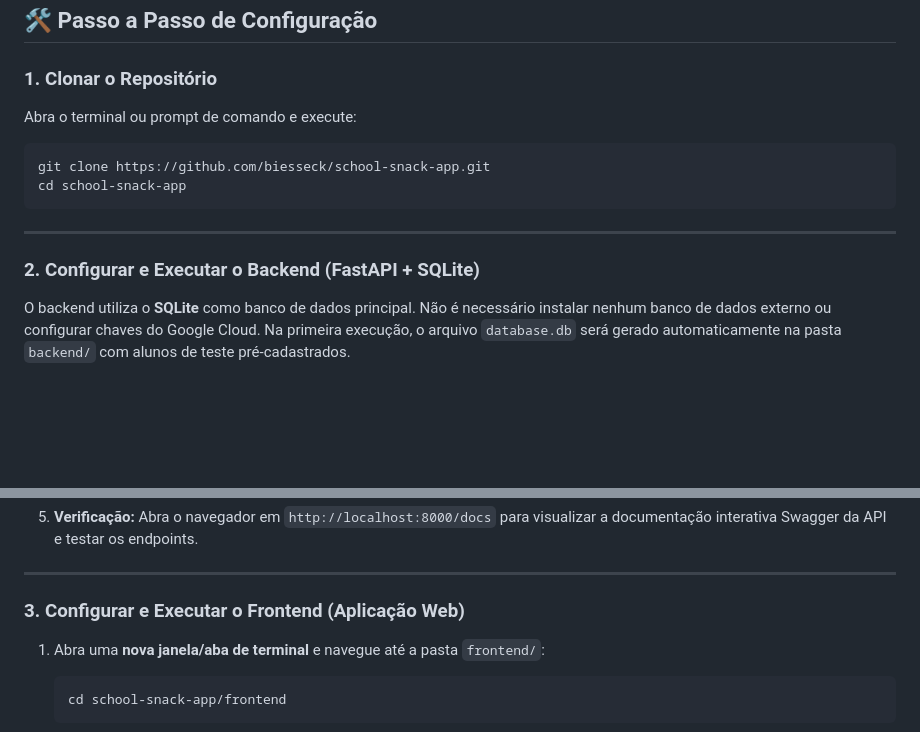
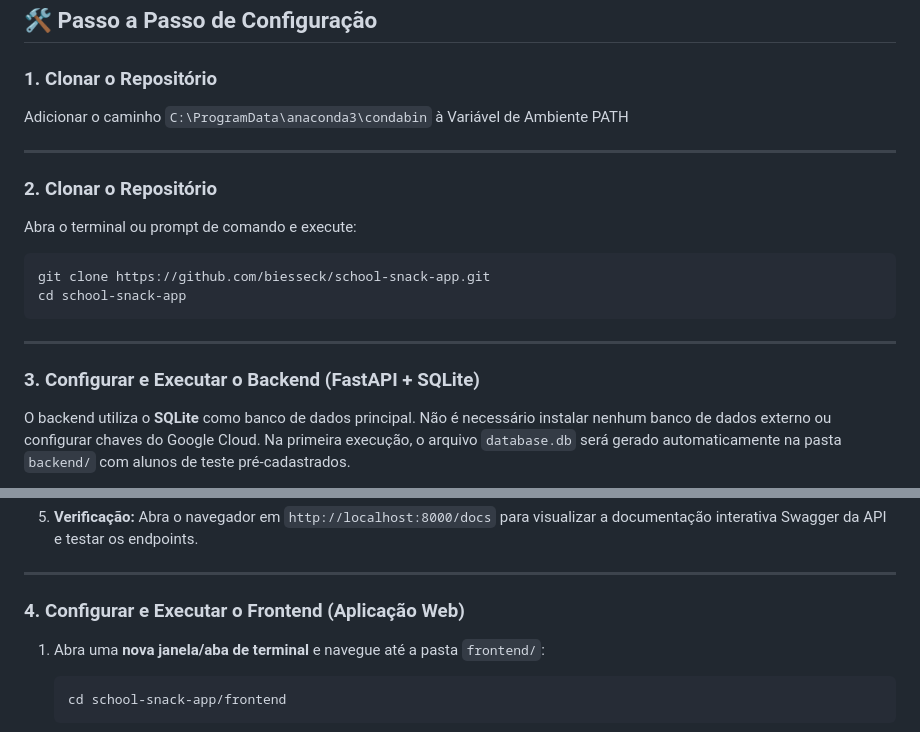
Before and after one commit to biesseck/school-snack-app, a Markdown page: README.md, 2 parts joined by grey strips. Rendered like a GitHub page; blank space fills up the shorter version.

Commit message:
Atualiza o arquivo README.md
Atualiza o arquivo README.md

````diff
--- a/README.md
+++ b/README.md
@@ -17,6 +17,11 @@ Antes de iniciar, certifique-se de ter instalado em sua máquina:
 ## 🛠️ Passo a Passo de Configuração
 
 ### 1. Clonar o Repositório
+Adicionar o caminho `C:\ProgramData\anaconda3\condabin` à Variável de Ambiente PATH
+
+---
+
+### 2. Clonar o Repositório
 
 Abra o terminal ou prompt de comando e execute:
 
@@ -27,7 +32,7 @@ cd school-snack-app
 
 ---
 
-### 2. Configurar e Executar o Backend (FastAPI + SQLite)
+### 3. Configurar e Executar o Backend (FastAPI + SQLite)
 
 O backend utiliza o **SQLite** como banco de dados principal. Não é necessário instalar nenhum banco de dados externo ou configurar chaves do Google Cloud. Na primeira execução, o arquivo `database.db` será gerado automaticamente na pasta `backend/` com alunos de teste pré-cadastrados.
 
@@ -56,7 +61,7 @@ O backend utiliza o **SQLite** como banco de dados principal. Não é necessári
 
 ---
 
-### 3. Configurar e Executar o Frontend (Aplicação Web)
+### 4. Configurar e Executar o Frontend (Aplicação Web)
 
 1. Abra uma **nova janela/aba de terminal** e navegue até a pasta `frontend/`:
    ```bash
````
